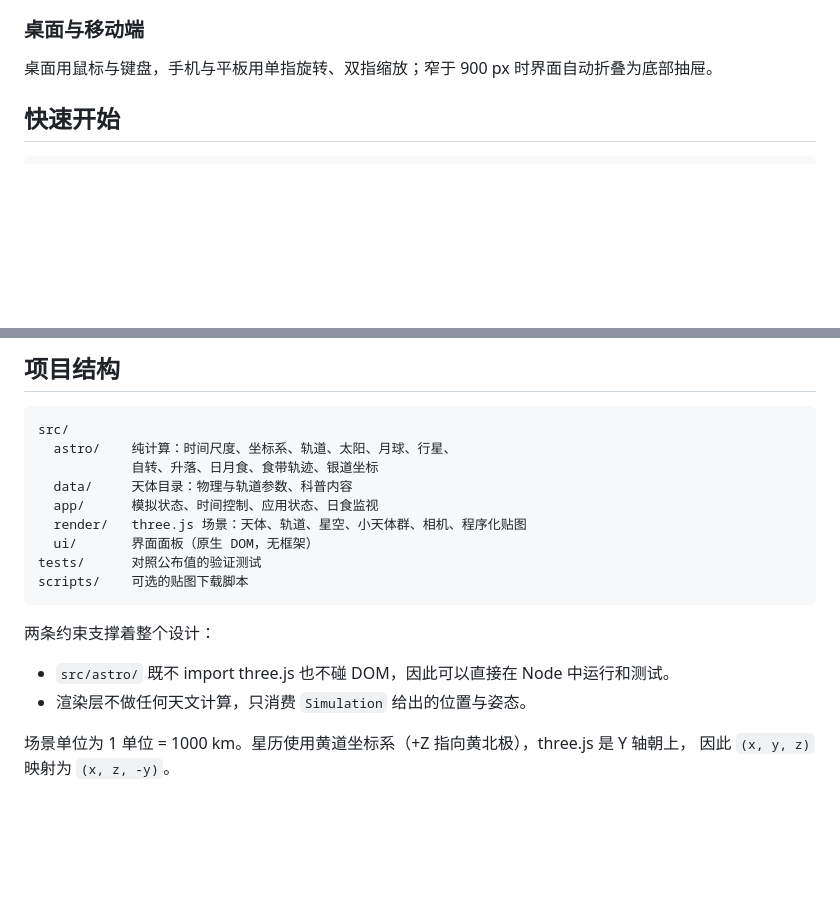
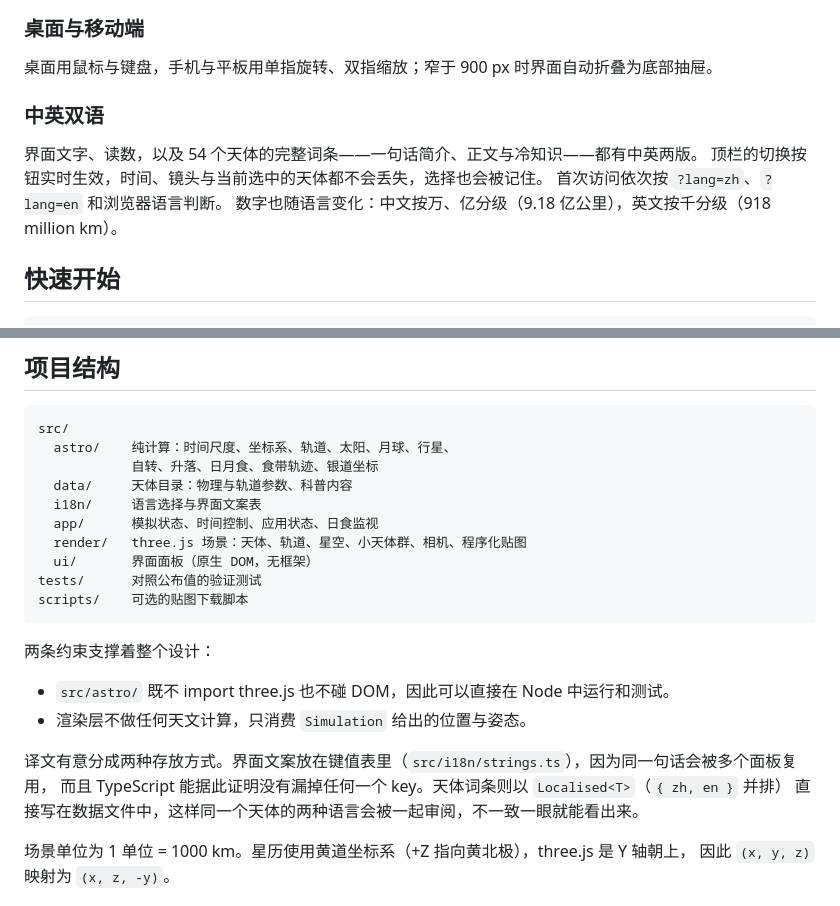
Before and after one commit to hugogu/solar-explorer, a Markdown page: README.zh-CN.md, 2 parts joined by grey strips. Rendered like a GitHub page; blank space fills up the shorter version.

```diff
--- a/README.zh-CN.md
+++ b/README.zh-CN.md
@@ -74,6 +74,13 @@
 ### 桌面与移动端
 
 桌面用鼠标与键盘，手机与平板用单指旋转、双指缩放；窄于 900 px 时界面自动折叠为底部抽屉。
+
+### 中英双语
+
+界面文字、读数，以及 54 个天体的完整词条——一句话简介、正文与冷知识——都有中英两版。
+顶栏的切换按钮实时生效，时间、镜头与当前选中的天体都不会丢失，选择也会被记住。
+首次访问依次按 `?lang=zh`、`?lang=en` 和浏览器语言判断。
+数字也随语言变化：中文按万、亿分级（9.18 亿公里），英文按千分级（918 million km）。
 
 ## 快速开始
 
@@ -164,6 +171,7 @@ src/
   astro/    纯计算：时间尺度、坐标系、轨道、太阳、月球、行星、
             自转、升落、日月食、食带轨迹、银道坐标
   data/     天体目录：物理与轨道参数、科普内容
+  i18n/     语言选择与界面文案表
   app/      模拟状态、时间控制、应用状态、日食监视
   render/   three.js 场景：天体、轨道、星空、小天体群、相机、程序化贴图
   ui/       界面面板（原生 DOM，无框架）
@@ -175,6 +183,10 @@ scripts/    可选的贴图下载脚本
 
 - `src/astro/` 既不 import three.js 也不碰 DOM，因此可以直接在 Node 中运行和测试。
 - 渲染层不做任何天文计算，只消费 `Simulation` 给出的位置与姿态。
+
+译文有意分成两种存放方式。界面文案放在键值表里（`src/i18n/strings.ts`），因为同一句话会被多个面板复用，
+而且 TypeScript 能据此证明没有漏掉任何一个 key。天体词条则以 `Localised<T>`（`{ zh, en }` 并排）
+直接写在数据文件中，这样同一个天体的两种语言会被一起审阅，不一致一眼就能看出来。
 
 场景单位为 1 单位 = 1000 km。星历使用黄道坐标系（+Z 指向黄北极），three.js 是 Y 轴朝上，
 因此 `(x, y, z)` 映射为 `(x, z, -y)`。
```
Also changed, not shown: AGENTS.md (+20 -0 lines), README.md (+16 -0 lines).
